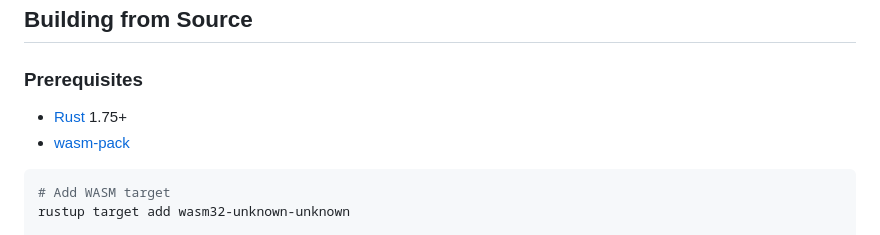
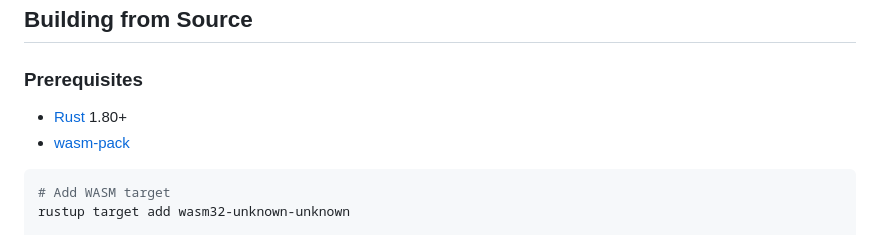
Before and after one commit to StreamLineLabs/streamline-wasm-sdk, a Markdown page: README.md, the part around the change. Rendered like a GitHub page.

````diff
--- a/README.md
+++ b/README.md
@@ -273,7 +273,7 @@ See [`demo/README.md`](demo/README.md) for details.
 
 ### Prerequisites
 
-- [Rust](https://rustup.rs/) 1.75+
+- [Rust](https://rustup.rs/) 1.80+
 - [wasm-pack](https://rustwasm.github.io/wasm-pack/installer/)
 
 ```bash
````
